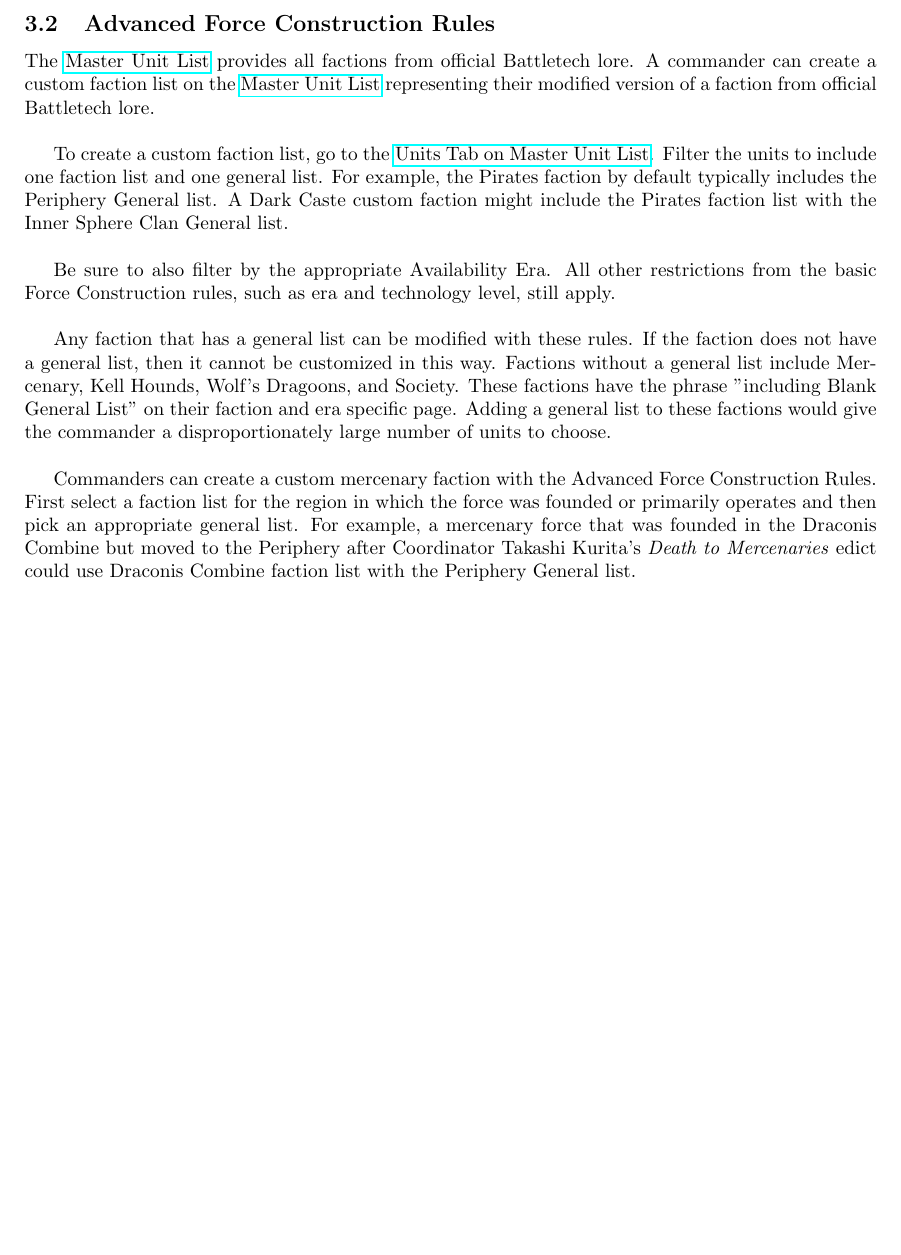
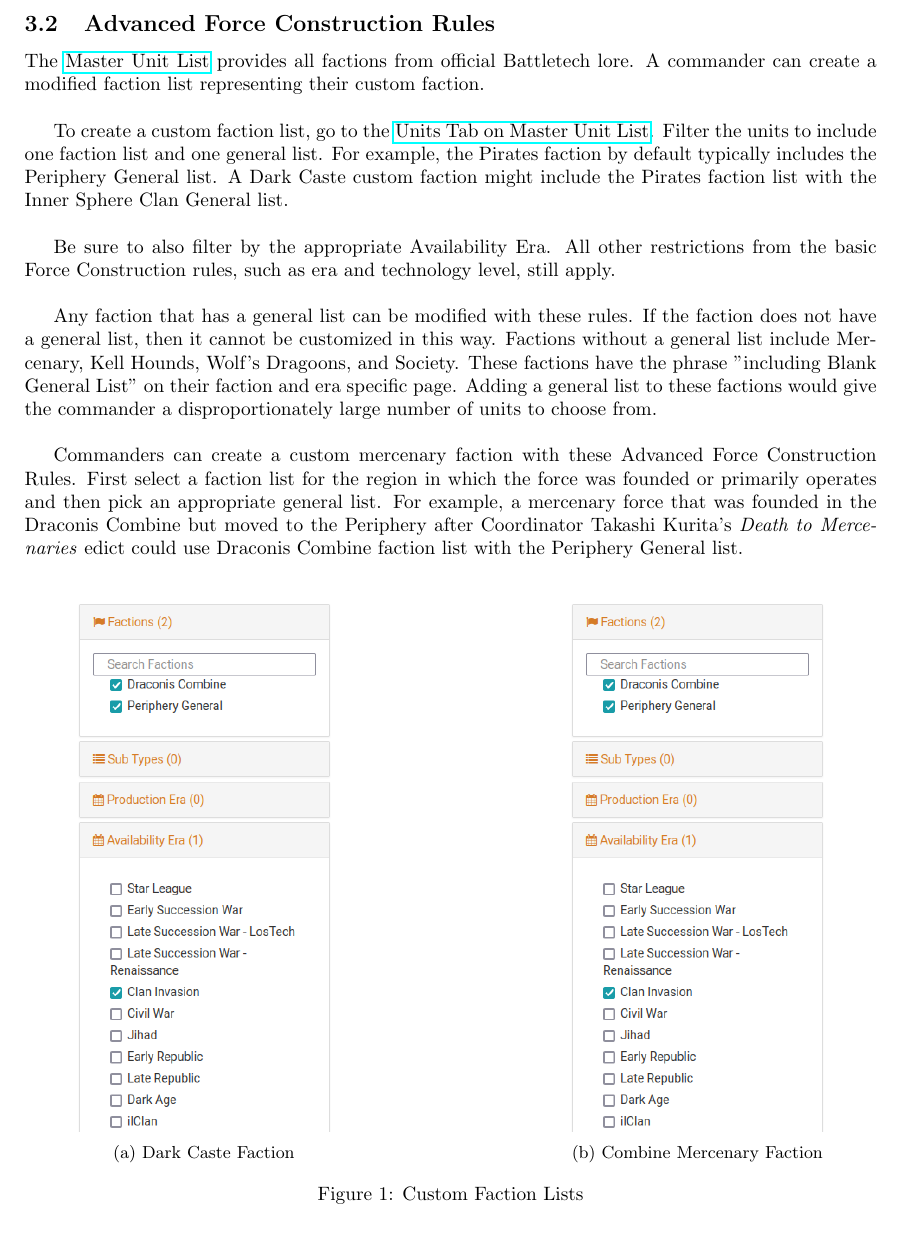
Before and after one commit to Eudicods/outworlds-wastes, a LaTeX document (league/outworlds-wastes-league-v2.0.tex): part of page 6 of 14, cut so that both start at the same text, the shorter picture padded with empty space. Compiled offline with pdfLaTeX.

Commit message:
example custom factions

```diff
--- a/league/outworlds-wastes-league-v2.0.tex
+++ b/league/outworlds-wastes-league-v2.0.tex
@@ -250,7 +250,7 @@
 \subsection{Advanced Force Construction Rules}
 
 The \href{http://www.masterunitlist.info/}{Master Unit List} provides all factions from official Battletech lore.
-A commander can create a custom faction list on the \href{http://www.masterunitlist.info/}{Master Unit List} representing their modified version of a faction from official Battletech lore.\\
+A commander can create a modified faction list representing their custom faction.\\
 
 To create a custom faction list, go to the \href{http://www.masterunitlist.info/Unit/Filter}{Units Tab on Master Unit List}.
 Filter the units to include one faction list and one general list.
@@ -264,11 +264,27 @@
 If the faction does not have a general list, then it cannot be customized in this way.
 Factions without a general list include Mercenary, Kell Hounds, Wolf's Dragoons, and Society.
 These factions have the phrase "including Blank General List" on their faction and era specific page.
-Adding a general list to these factions would give the commander a disproportionately large number of units to choose.\\
+Adding a general list to these factions would give the commander a disproportionately large number of units to choose from.\\
 
-Commanders can create a custom mercenary faction with the Advanced Force Construction Rules.
+Commanders can create a custom mercenary faction with these Advanced Force Construction Rules.
 First select a faction list for the region in which the force was founded or primarily operates and then pick an appropriate general list.
 For example, a mercenary force that was founded in the Draconis Combine but moved to the Periphery after Coordinator Takashi Kurita's \emph{Death to Mercenaries} edict could use Draconis Combine faction list with the Periphery General list.\\
+
+\begin{figure}[h!]
+  \centering
+  \begin{subfigure}{0.4\textwidth}
+    \centering
+    \includegraphics[height=3.8in]{../img/Combine_Mercenary_List.png}
+    \caption{Dark Caste Faction}
+  \end{subfigure}
+  \hspace{1in}
+  \begin{subfigure}{0.4\textwidth}
+    \centering
+    \includegraphics[height=3.8in]{../img/Combine_Mercenary_List.png}
+    \caption{Combine Mercenary Faction}
+  \end{subfigure}
+  \caption{Custom Faction Lists}
+\end{figure}
 
 \newpage
 
```
Also changed, not shown: img/Combine_Mercenary_List.png (added), img/Dark_Caste_List.png (added), league/outworlds-wastes-league-v2.0.pdf.
